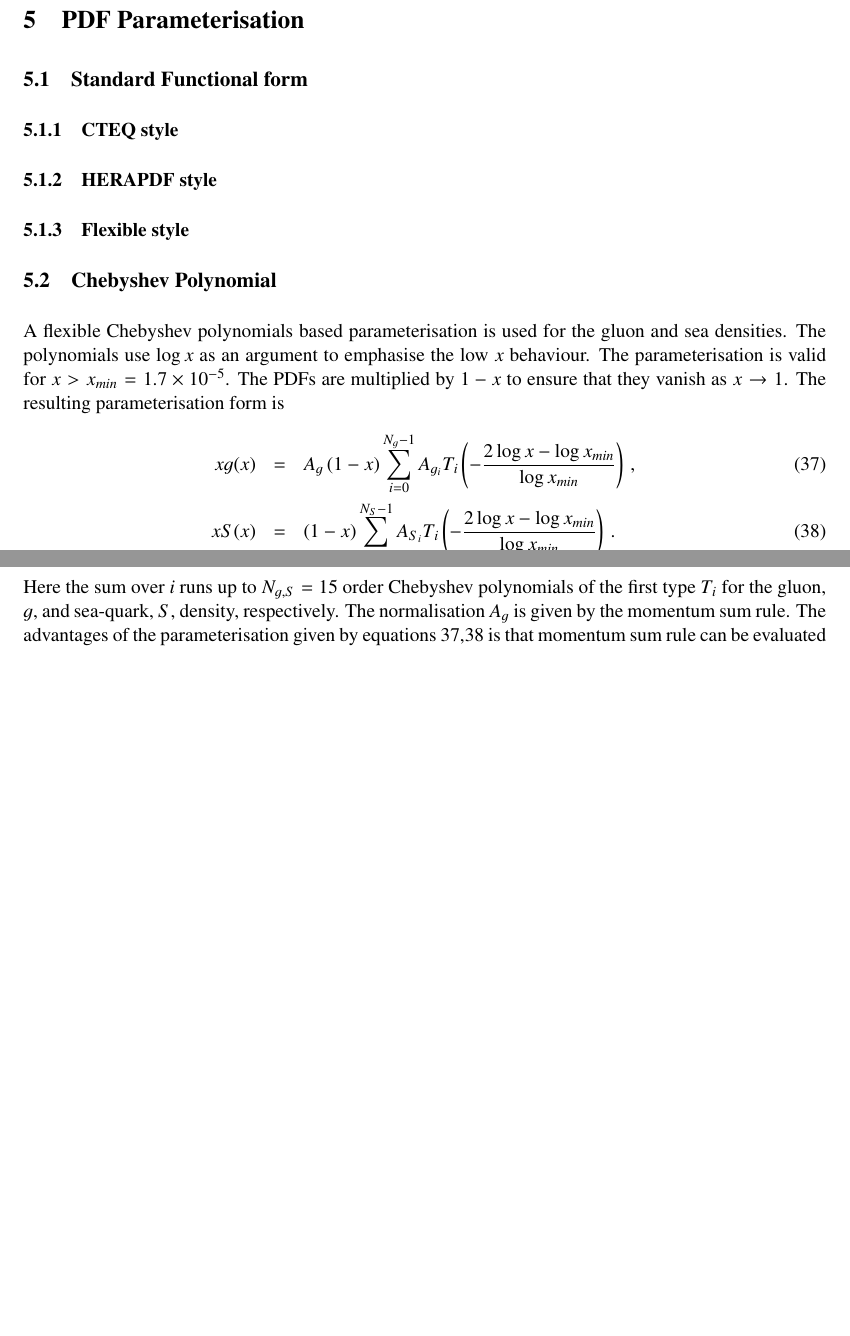
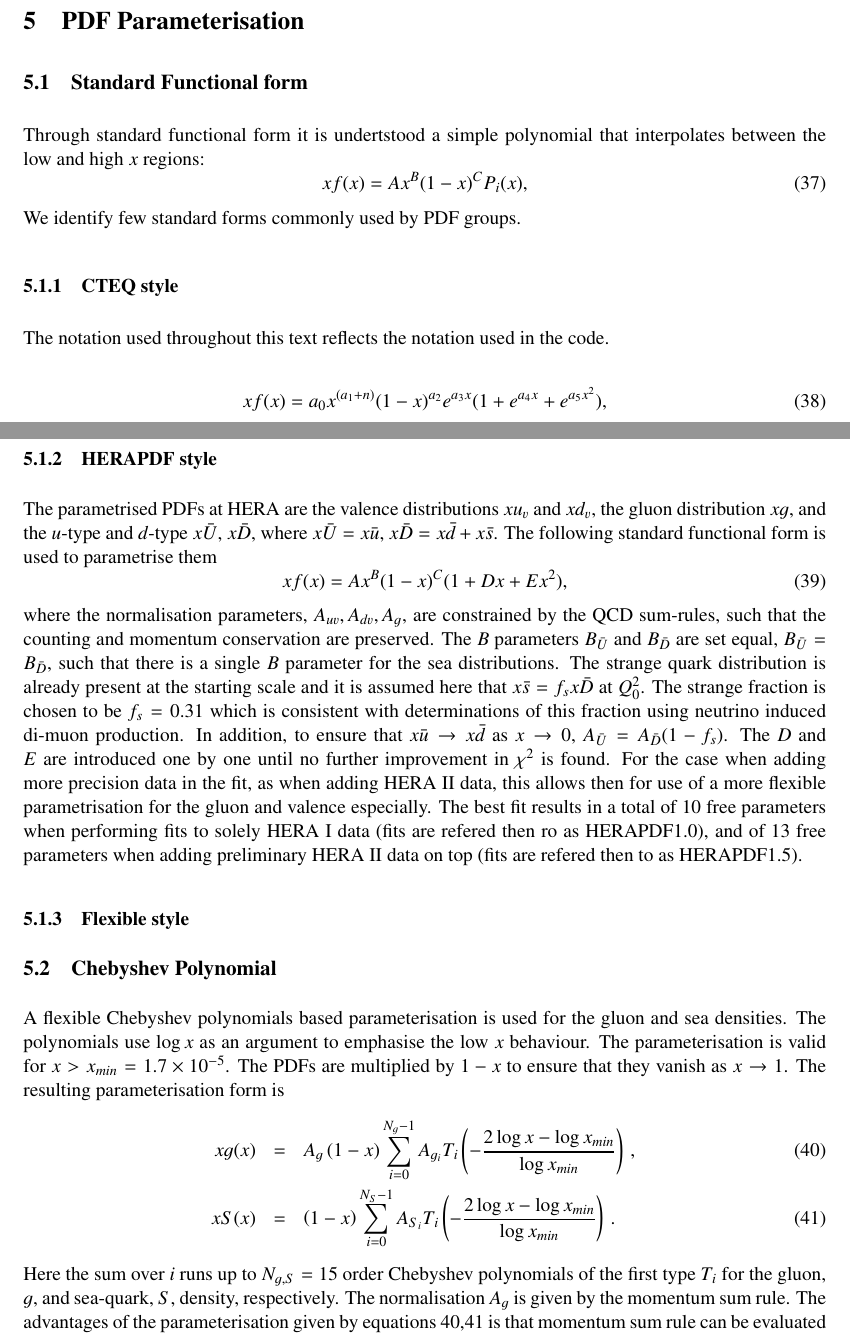
Before and after one commit to hep-mirrors/h1fitter, a LaTeX paper (doc/tex/writeup.tex, which reads doc/tex/PDFparametrisation.tex): two parts of pages 19 and 20 of 29 before the commit and two parts of pages 19 and 20 of 30 after it, joined at a grey line, cut so that both start at the same text, the shorter picture padded with empty space. Compiled offline with pdfLaTeX.

Commit message:
standard style
git-svn-id: https://svnsrv.desy.de/basic/h1fitter/trunk@871 b2a8d302-ca0a-427a-b7b9-081adbce06bc

```diff
--- a/doc/tex/PDFparametrisation.tex
+++ b/doc/tex/PDFparametrisation.tex
@@ -3,12 +3,62 @@
 %%%%%%%%%%%
 \subsection{Standard Functional form}
 %%%%
+Through standard functional form it is undertstood a simple polynomial
+that interpolates between the low and high $x$ regions:
+\begin{equation}
+ xf(x) = A x^{B} (1-x)^{C} P_i(x),
+\label{eqn:pdf_std}
+\end{equation}
+We identify few standard forms commonly used by PDF groups.
+
+%%%%
 \subsubsection{CTEQ style}
+%%%%
+The notation used throughout this text reflects the
+notation used in the code.
+
+\begin{equation}
+ xf(x) = a_0 x^{(a_1+n)} (1-x)^{a_2} e^{a_3x} (1 + e^{a_4 x} + e^{a_5 x^2}),
+\label{eqn:pdf_cteq}
+\end{equation}
+%
 %%%%
 \subsubsection{HERAPDF style}
 %%%%
+ The parametrised PDFs at HERA are the valence distributions
+ $xu_v$ and  $xd_v$,  the gluon distribution $xg$, and the $u$-type and $d$-type
+$x\bar{U}$, $x\bar{D}$, where $x\bar{U} = x\bar{u}$,
+$x\bar{D} = x\bar{d} +x\bar{s}$.
+The following standard functional form is used to parametrise them
+\begin{equation}
+ xf(x) = A x^{B} (1-x)^{C} (1 + D x + E x^2),
+\label{eqn:pdf}
+\end{equation}
+%
+where the normalisation parameters, $A_{uv}, A_{dv}, A_g$,  are constrained by
+the QCD sum-rules, such that the counting  and  momentum conservation are preserved.
+The $B$ parameters  $B_{\bar{U}}$ and $B_{\bar{D}}$ are set equal,
+ $B_{\bar{U}}=B_{\bar{D}}$, such that
+there is a single $B$ parameter for the sea distributions.
+%
+The strange quark distribution
+is already present at the starting scale and
+%
+it is  assumed here that
+$x\bar{s}= f_s  x\bar{D}$ at $Q^2_0$.
+The  strange fraction is chosen to be $f_s=0.31$ which is
+consistent with determinations
+of this fraction using neutrino induced di-muon production.
+%
+In addition, to ensure that $x\bar{u} \to x\bar{d}$
+as $x \to 0$,
+$A_{\bar{U}}=A_{\bar{D}} (1-f_s)$.
+%
+The $D$ and $E$ are introduced one by one until no further improvement in $\chi^2$ is found.
+For the case when adding more precision data in the fit, as when adding HERA II data, this allows then for use of a more flexible parametrisation for the gluon and valence especially.
+The best fit  results in a total of 10 free parameters when performing fits to solely HERA I data (fits are refered then ro as HERAPDF1.0), and of 13 free parameters when adding preliminary HERA II data on top (fits are refered then to as HERAPDF1.5).
 \subsubsection{Flexible style}
-%%%%%%%%%%%
+%%%%
 \subsection{Chebyshev Polynomial}
 
 A flexible Chebyshev polynomials based parameterisation is used for the gluon and sea densities. The polynomials
```
